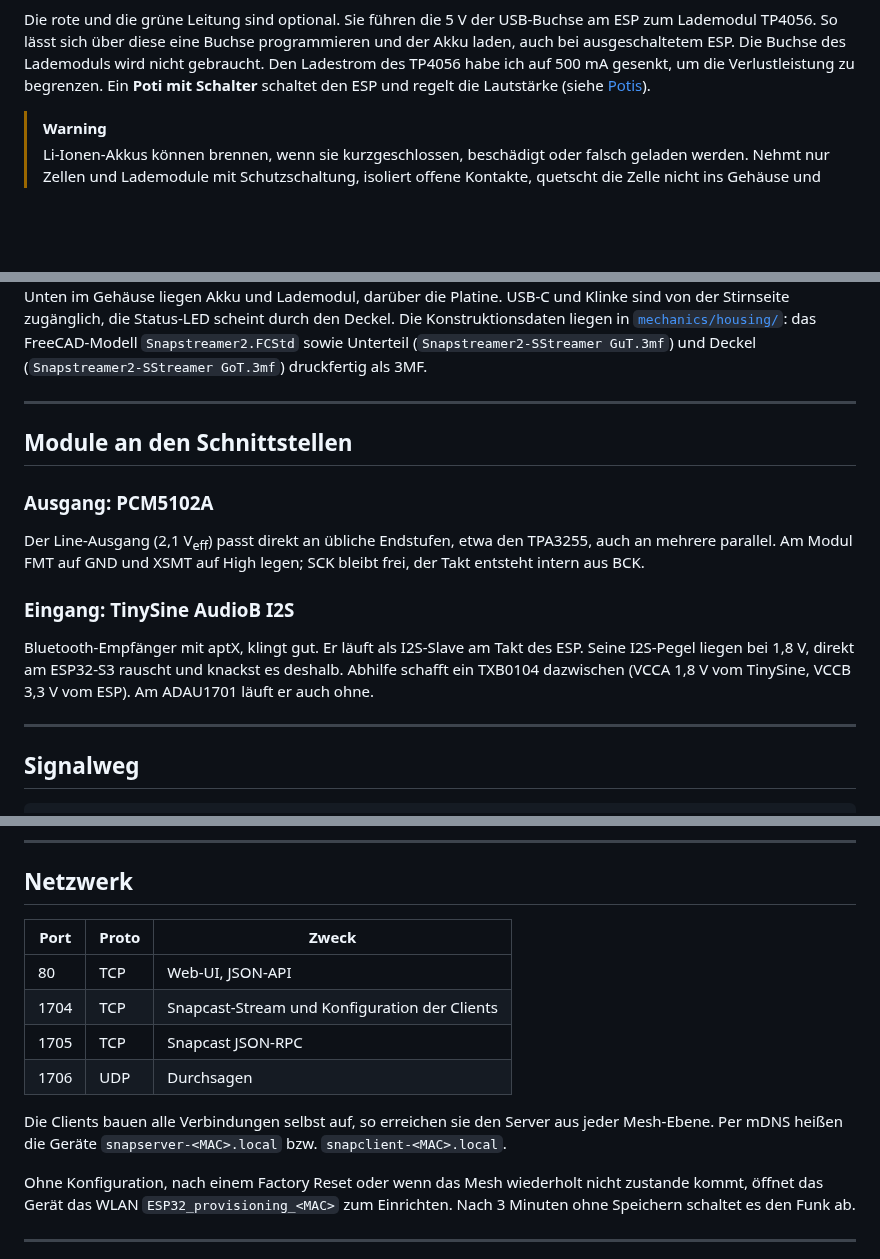
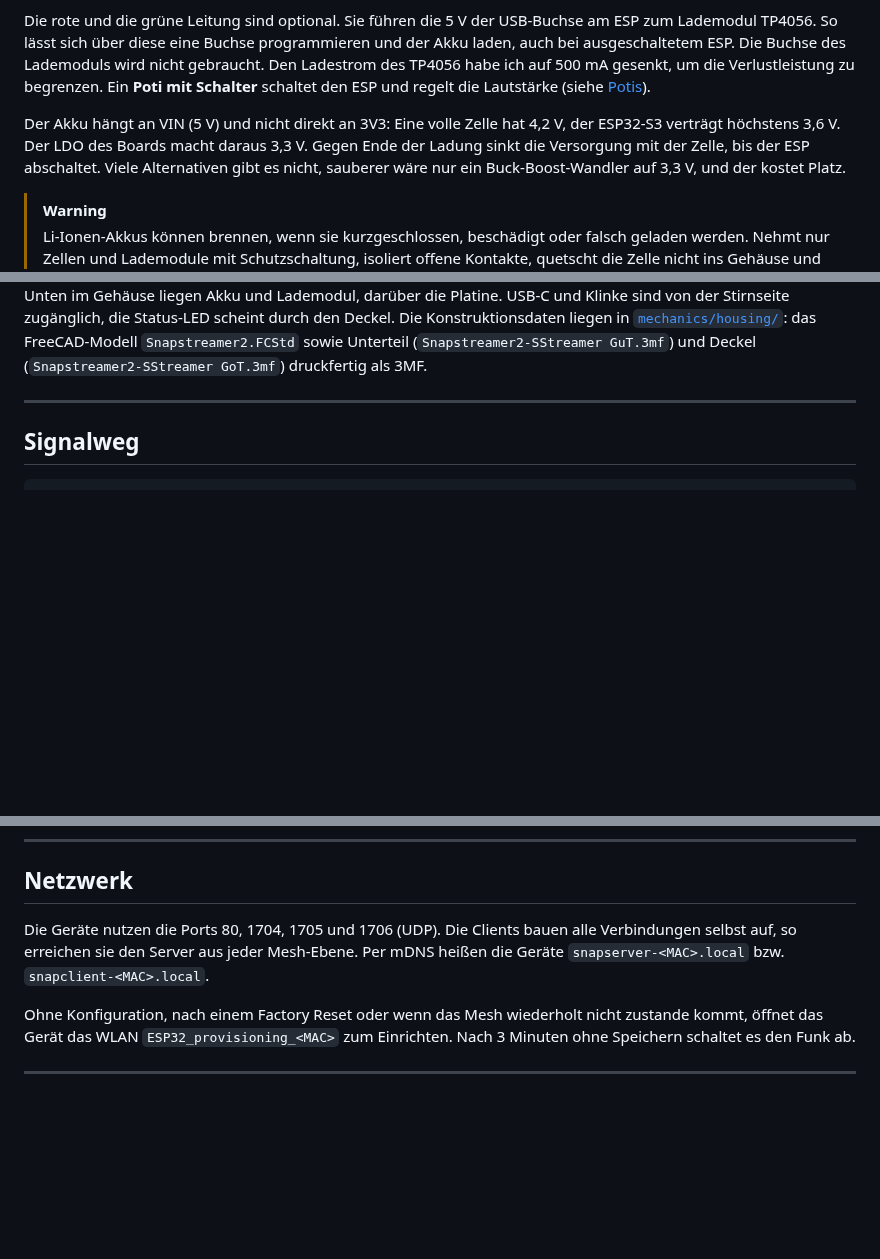
Before and after one commit to pillepalle127/ESP32S3_Mesh_Snapserver, a Markdown page: README.md, 3 parts joined by grey strips. GitHub-like rendering; blank space fills up the shorter version.

Commit message:
README: Hinweis Zellspannung/VIN, Kapitel Module und Porttabelle entfernt
SnapStreamer: warum der Akku an VIN/LDO statt an 3V3 hängt. 3D-Modellbild
im Gehäuse entfernt, Durchsage-Screenshots auf 250 px.

```diff
--- a/README.md
+++ b/README.md
@@ -133,6 +133,10 @@ Lademoduls wird nicht gebraucht. Den Ladestrom des TP4056 habe ich auf 500 mA ge
 um die Verlustleistung zu begrenzen. Ein **Poti mit Schalter** schaltet den ESP und regelt die Lautstärke (siehe
 [Potis](#potis)).
 
+Der Akku hängt an VIN (5 V) und nicht direkt an 3V3: Eine volle Zelle hat 4,2 V, der ESP32-S3 verträgt höchstens
+3,6 V. Der LDO des Boards macht daraus 3,3 V. Gegen Ende der Ladung sinkt die Versorgung mit der Zelle, bis der ESP
+abschaltet. Viele Alternativen gibt es nicht, sauberer wäre nur ein Buck-Boost-Wandler auf 3,3 V, und der kostet Platz.
+
 > [!WARNING]
 > Li-Ionen-Akkus können brennen, wenn sie kurzgeschlossen, beschädigt oder falsch geladen werden. Nehmt nur Zellen
 > und Lademodule mit Schutzschaltung, isoliert offene Kontakte, quetscht die Zelle nicht ins Gehäuse und ladet nicht
@@ -162,21 +165,6 @@ Unten im Gehäuse liegen Akku und Lademodul, darüber die Platine. USB-C und Kli
 zugänglich, die Status-LED scheint durch den Deckel. Die Konstruktionsdaten liegen in
 [`mechanics/housing/`](mechanics/housing/): das FreeCAD-Modell `Snapstreamer2.FCStd` sowie Unterteil
 (`Snapstreamer2-SStreamer GuT.3mf`) und Deckel (`Snapstreamer2-SStreamer GoT.3mf`) druckfertig als 3MF.
-
----
-
-## Module an den Schnittstellen
-
-### Ausgang: PCM5102A
-
-Der Line-Ausgang (2,1 V<sub>eff</sub>) passt direkt an übliche Endstufen, etwa den TPA3255, auch an mehrere
-parallel. Am Modul FMT auf GND und XSMT auf High legen; SCK bleibt frei, der Takt entsteht intern aus BCK.
-
-### Eingang: TinySine AudioB I2S
-
-Bluetooth-Empfänger mit aptX, klingt gut. Er läuft als I2S-Slave am Takt des ESP. Seine I2S-Pegel liegen
-bei 1,8 V, direkt am ESP32-S3 rauscht und knackst es deshalb. Abhilfe schafft ein TXB0104 dazwischen (VCCA 1,8 V vom
-TinySine, VCCB 3,3 V vom ESP). Am ADAU1701 läuft er auch ohne.
 
 ---
 
@@ -201,15 +189,9 @@ Abweichungen gleicht ein Resampler aus, große ein harter Sprung. Der Regelfehle
 
 ## Netzwerk
 
-| Port | Proto | Zweck |
-|---|---|---|
-| 80 | TCP | Web-UI, JSON-API |
-| 1704 | TCP | Snapcast-Stream und Konfiguration der Clients |
-| 1705 | TCP | Snapcast JSON-RPC |
-| 1706 | UDP | Durchsagen |
-
-Die Clients bauen alle Verbindungen selbst auf, so erreichen sie den Server aus jeder Mesh-Ebene. Per mDNS heißen die
-Geräte `snapserver-<MAC>.local` bzw. `snapclient-<MAC>.local`.
+Die Geräte nutzen die Ports 80, 1704, 1705 und 1706 (UDP). Die Clients bauen alle Verbindungen selbst auf, so
+erreichen sie den Server aus jeder Mesh-Ebene. Per mDNS heißen die Geräte `snapserver-<MAC>.local` bzw.
+`snapclient-<MAC>.local`.
 
 Ohne Konfiguration, nach einem Factory Reset oder wenn das Mesh wiederholt nicht zustande kommt, öffnet das Gerät das
 WLAN `ESP32_provisioning_<MAC>` zum Einrichten. Nach 3 Minuten ohne Speichern schaltet es den Funk ab.
```
Also changed, not shown: other parts of README.md (+3 -4 lines).
